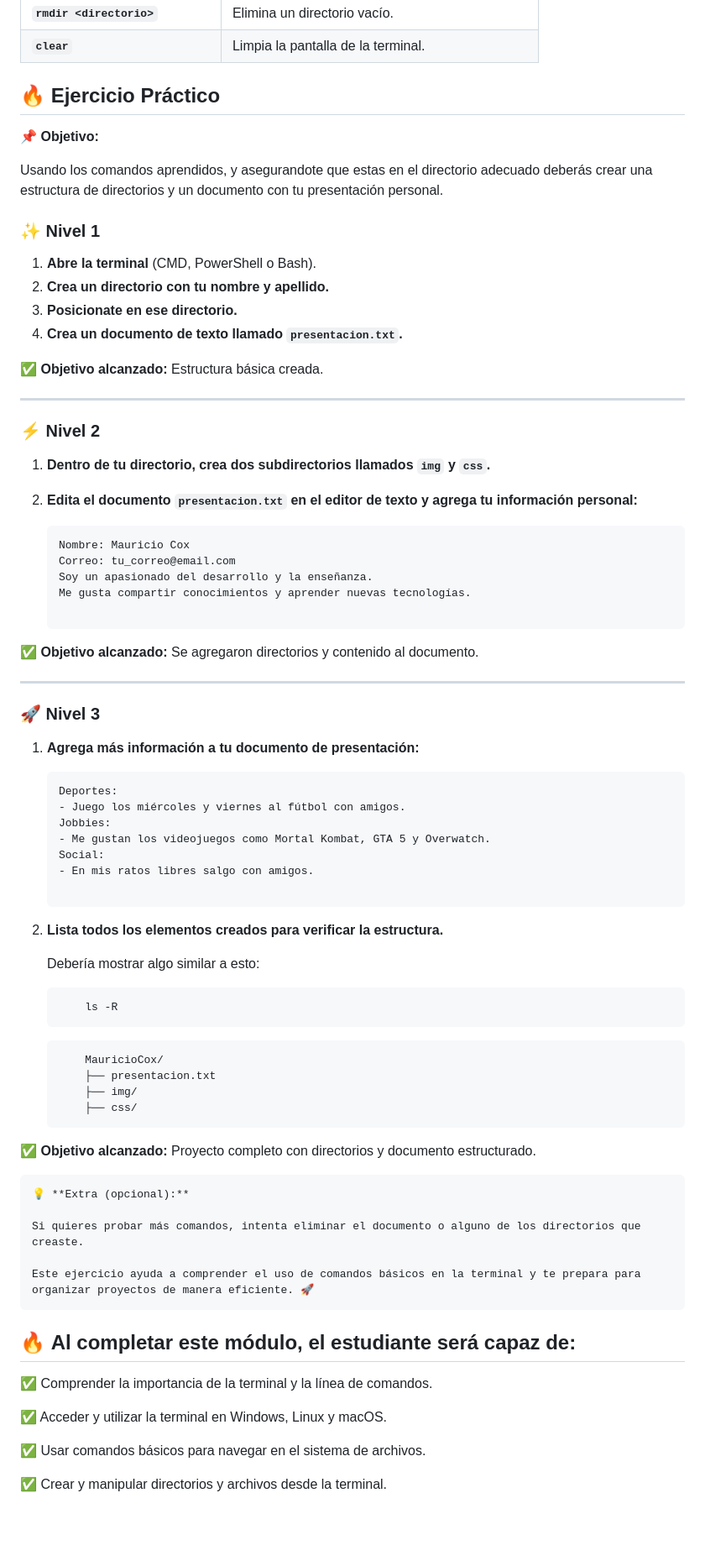
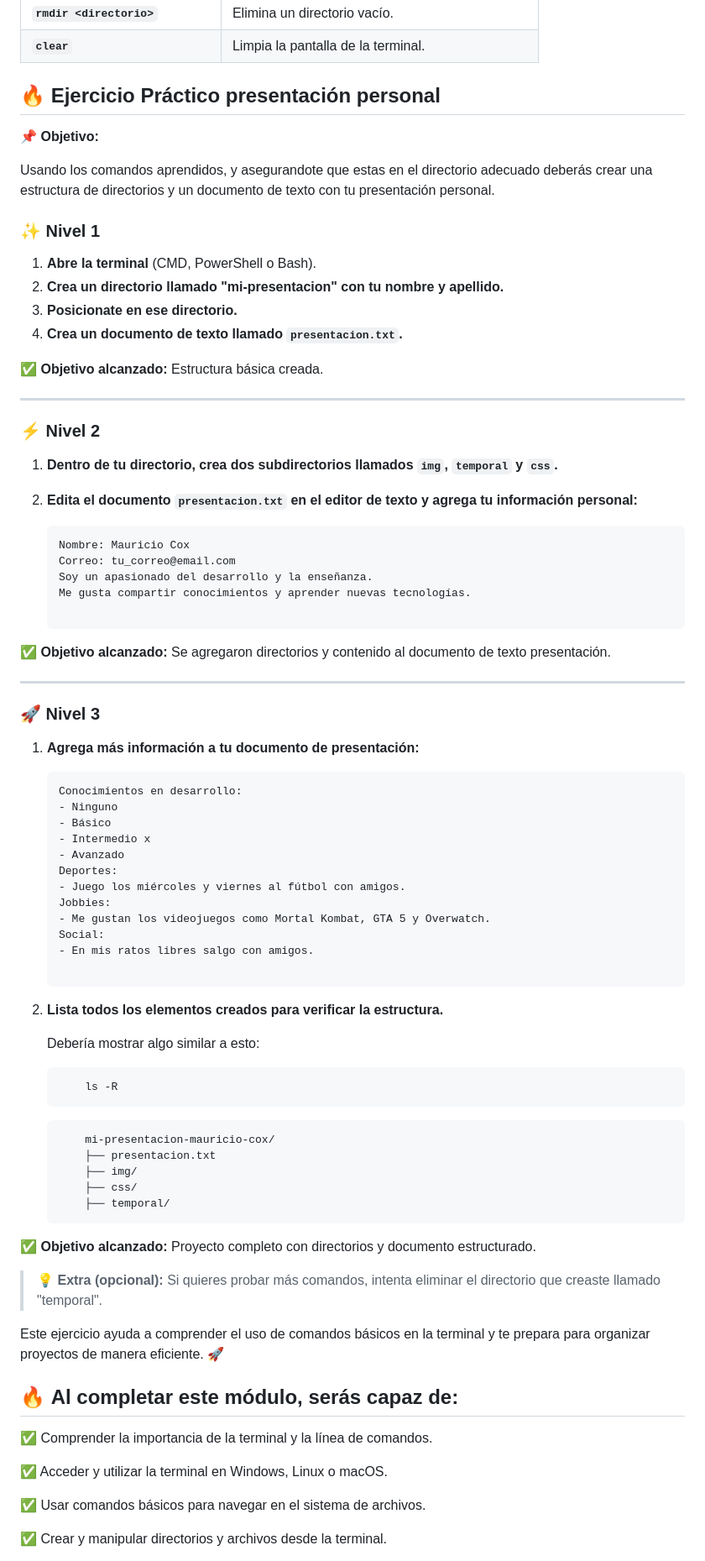
Before and after one commit to coxmau77/module_xx_Git-GitHub, a Markdown page: 01.0.b.0 PowerShell, Bash y CMD en Windows.md, the part around the change printed below. Shown: that part at 84% size. Drawn GitHub-style; blank space fills up the shorter version.

````diff
--- a/01.0.b.0 PowerShell, Bash y CMD en Windows.md
+++ b/01.0.b.0 PowerShell, Bash y CMD en Windows.md
@@ -267,16 +259,16 @@ Estos comandos funcionan tanto en **PowerShell** como en **Bash**, permitiéndot
 | **`rmdir <directorio>`**         | Elimina un directorio vacío.                         |
 | **`clear`**                      | Limpia la pantalla de la terminal.                   |
 
-## 🔥 **Ejercicio Práctico**
+## 🔥 Ejercicio Práctico presentación personal
 
 📌 **Objetivo:**
 
-Usando los comandos aprendidos, y asegurandote que estas en el directorio adecuado deberás crear una estructura de directorios y un documento con tu presentación personal.
+Usando los comandos aprendidos, y asegurandote que estas en el directorio adecuado deberás crear una estructura de directorios y un documento de texto con tu presentación personal.
 
 ### ✨ **Nivel 1**
 
 1. **Abre la terminal** (CMD, PowerShell o Bash).
-2. **Crea un directorio con tu nombre y apellido.**
+2. **Crea un directorio llamado "mi-presentacion" con tu nombre y apellido.**
 3. **Posicionate en ese directorio.**
 4. **Crea un documento de texto llamado `presentacion.txt`.**
 
@@ -286,7 +278,7 @@ Usando los comandos aprendidos, y asegurandote que estas en el directorio adecua
 
 ### ⚡ **Nivel 2**
 
-1. **Dentro de tu directorio, crea dos subdirectorios llamados `img` y `css`.**
+1. **Dentro de tu directorio, crea dos subdirectorios llamados `img`, `temporal` y `css`.**
 
 2. **Edita el documento `presentacion.txt` en el editor de texto y agrega tu información personal:**
 
@@ -298,7 +290,7 @@ Usando los comandos aprendidos, y asegurandote que estas en el directorio adecua
 
    ```
 
-✅ **Objetivo alcanzado:** Se agregaron directorios y contenido al documento.
+✅ **Objetivo alcanzado:** Se agregaron directorios y contenido al documento de texto presentación.
 
 ---
 
@@ -307,6 +299,11 @@ Usando los comandos aprendidos, y asegurandote que estas en el directorio adecua
 1.  **Agrega más información a tu documento de presentación:**
 
     ```
+    Conocimientos en desarrollo:
+    - Ninguno
+    - Básico
+    - Intermedio x
+    - Avanzado
     Deportes:
     - Juego los miércoles y viernes al fútbol con amigos.
     Jobbies:
@@ -325,25 +322,24 @@ Usando los comandos aprendidos, y asegurandote que estas en el directorio adecua
     ```
 
     ```bash
-        MauricioCox/
+        mi-presentacion-mauricio-cox/
         ├── presentacion.txt
         ├── img/
         ├── css/
+        ├── temporal/
     ```
 
 ✅ **Objetivo alcanzado:** Proyecto completo con directorios y documento estructurado.
 
-    💡 **Extra (opcional):**
+> 💡 **Extra (opcional):** Si quieres probar más comandos, intenta eliminar el directorio que creaste llamado "temporal".
 
-    Si quieres probar más comandos, intenta eliminar el documento o alguno de los directorios que creaste.
+Este ejercicio ayuda a comprender el uso de comandos básicos en la terminal y te prepara para organizar proyectos de manera eficiente. 🚀
 
-    Este ejercicio ayuda a comprender el uso de comandos básicos en la terminal y te prepara para organizar proyectos de manera eficiente. 🚀
-
-## 🔥 **Al completar este módulo, el estudiante será capaz de:**
+## 🔥 **Al completar este módulo, serás capaz de:**
 
 ✅ Comprender la importancia de la terminal y la línea de comandos.
 
-✅ Acceder y utilizar la terminal en Windows, Linux y macOS.
+✅ Acceder y utilizar la terminal en Windows, Linux o macOS.
 
 ✅ Usar comandos básicos para navegar en el sistema de archivos.
 
````
Also changed, not shown: other parts of 01.0.b.0 PowerShell, Bash y CMD en Windows.md (+19 -27 lines), actividades-ejercicios.md (added, +3 -0 lines).
